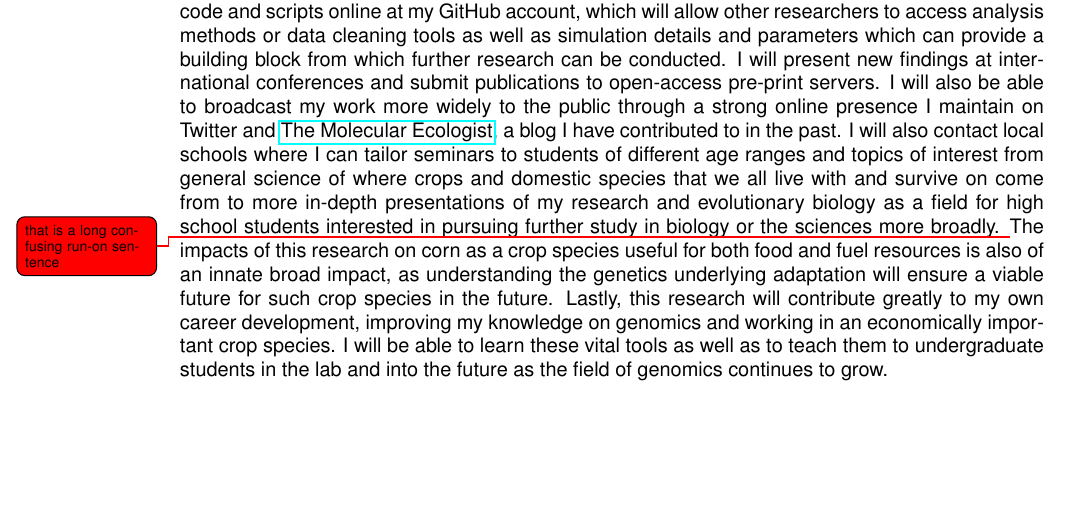
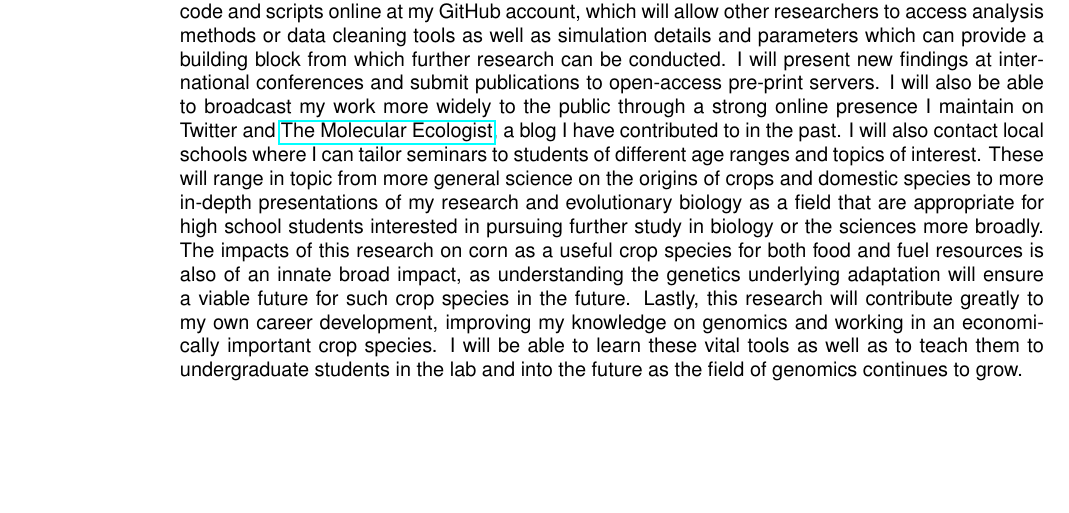
Before and after one commit to kjgilbert/NSF_PRFB_PlantGenome, a LaTeX document (master_NSF_PlantGenome.tex, which reads ProjectDescription.tex): part of page 7 of 19, cut so that both start at the same text. Compiled offline with pdfLaTeX; a LaTeX package or settings file that is missing is left out.

Commit message:
edits to broader impacts

```diff
--- a/ProjectDescription.tex
+++ b/ProjectDescription.tex
@@ -198,4 +198,5 @@ Year 3: & Model local adaptation, population expansion (Objective IV)  \\
 \section*{G. Broader Impacts}
 \vspace{-1ex}
 
-The proposed research will have wide-ranging impacts for both the public and the scientific community. I will ensure that my results are publicly available at all stages of these projects by maintaining code and scripts online at my GitHub account, which will allow other researchers to access analysis methods or data cleaning tools as well as simulation details and parameters which can provide a building block from which further research can be conducted. I will present new findings at international conferences and submit publications to open-access pre-print servers. I will also be able to broadcast my work more widely to the public through a strong online presence I maintain on Twitter and \href{http://www.molecularecologist.com/}{The Molecular Ecologist}, a blog I have contributed to in the past. I will also contact local schools where I can tailor seminars to students of different age ranges and topics of interest from general science of where crops and domestic species that we all live with and survive on come from to more in-depth presentations of my research and evolutionary biology as a field for high school students interested in pursuing further study in biology or the sciences more broadly. \jri{that is a long confusing run-on sentence} The impacts of this research on corn as a crop species useful for both food and fuel resources is also of an innate broad impact, as understanding the genetics underlying adaptation will ensure a viable future for such crop species in the future. Lastly, this research will contribute greatly to my own career development, improving my knowledge on genomics and working in an economically important crop species. I will be able to learn these vital tools as well as to teach them to undergraduate students in the lab and into the future as the field of genomics continues to grow.
+The proposed research will have wide-ranging impacts for both the public and the scientific community. I will ensure that my results are publicly available at all stages of these projects by maintaining code and scripts online at my GitHub account, which will allow other researchers to access analysis methods or data cleaning tools as well as simulation details and parameters which can provide a building block from which further research can be conducted. I will present new findings at international conferences and submit publications to open-access pre-print servers. I will also be able to broadcast my work more widely to the public through a strong online presence I maintain on Twitter and \href{http://www.molecularecologist.com/}{The Molecular Ecologist}, a blog I have contributed to in the past. I will also contact local schools where I can tailor seminars to students of different age ranges and topics of interest. These will range in topic from more general science on the origins of crops and domestic species to more in-depth presentations of my research and evolutionary biology as a field that are appropriate for high school students interested in pursuing further study in biology or the sciences more broadly.
+ The impacts of this research on corn as a useful crop species for both food and fuel resources is also of an innate broad impact, as understanding the genetics underlying adaptation will ensure a viable future for such crop species in the future. Lastly, this research will contribute greatly to my own career development, improving my knowledge on genomics and working in an economically important crop species. I will be able to learn these vital tools as well as to teach them to undergraduate students in the lab and into the future as the field of genomics continues to grow.
```
